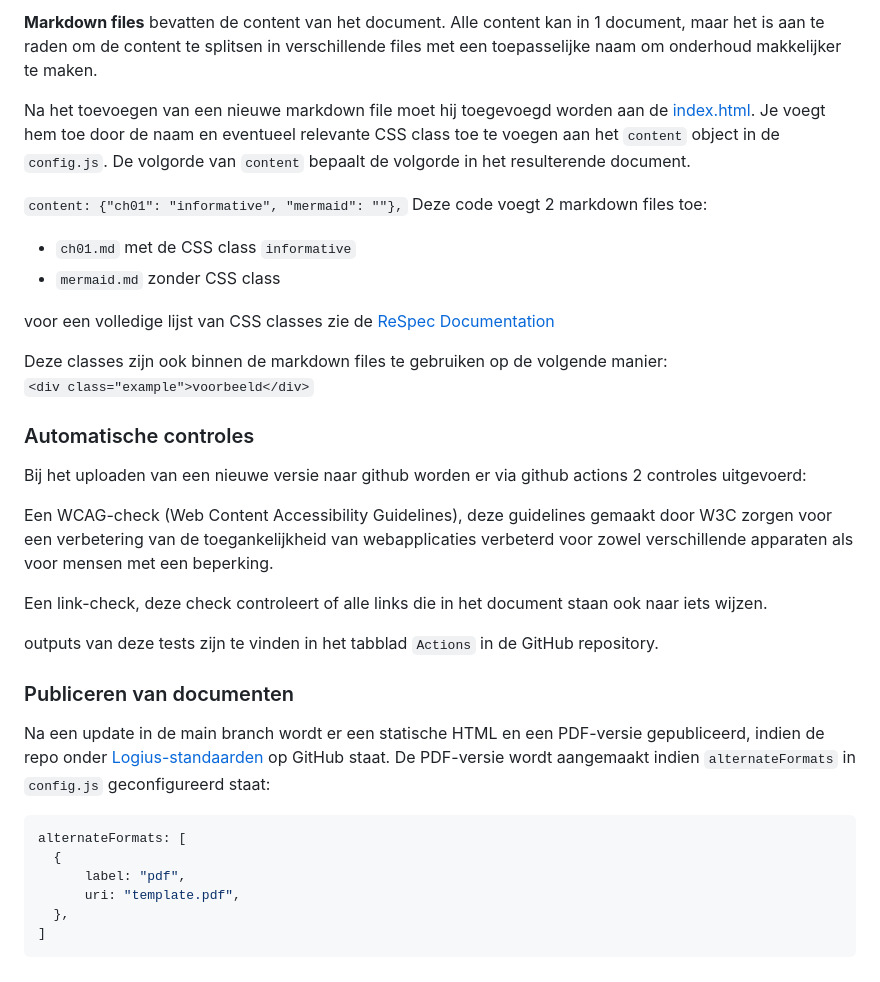
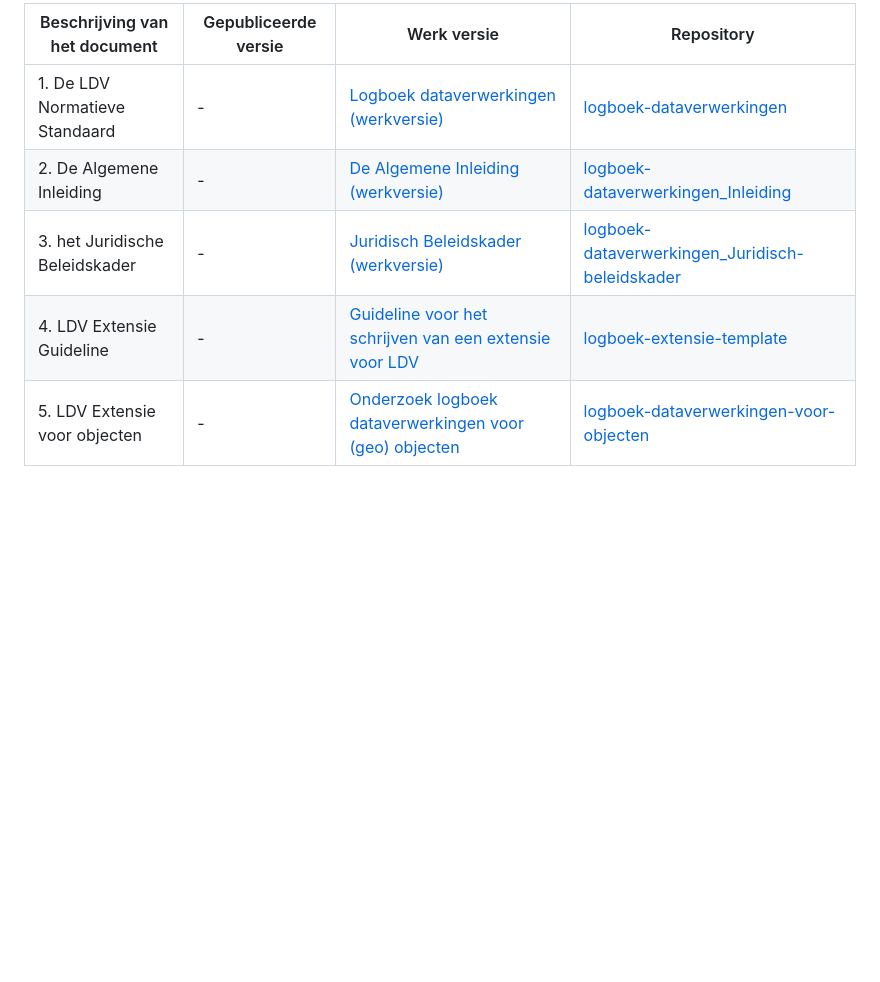
Before and after one commit to Logius-standaarden/logboek-extensie-template, a Markdown page: README.md, the part around the change printed below. Rendered like a GitHub page; blank space fills up the shorter version.

````diff
--- a/README.md
+++ b/README.md
@@ -40,46 +28,8 @@ Beide configuratie bestanden worden gelinkt in de `index.html` file.
 
-**Markdown files** bevatten de content van het document. Alle content
-kan in 1 document, maar het is aan te raden om de content te splitsen
-in verschillende files met een toepasselijke naam om onderhoud
-makkelijker te maken.
-
-Na het toevoegen van een nieuwe markdown file moet hij toegevoegd worden
-aan de [index.html](index.html). Je voegt hem toe door de naam en eventueel relevante CSS class
-toe te voegen aan het ```content``` object in de ```config.js```.
-De volgorde van ```content``` bepaalt de volgorde in het resulterende document.
-
-```content: {"ch01": "informative", "mermaid": ""},```
-Deze code voegt 2 markdown files toe:
-- `ch01.md` met de CSS class `informative`
-- `mermaid.md` zonder CSS class
-
-voor een volledige lijst van CSS classes zie de [ReSpec Documentation](https://respec.org/docs/#css-classes)
-
-Deze classes zijn ook binnen de markdown files te gebruiken op de volgende manier:
-```<div class="example">voorbeeld</div>```
-
-### Automatische controles
-Bij het uploaden van een nieuwe versie naar github worden er via github actions 2 controles
-uitgevoerd:
-
-Een WCAG-check (Web Content Accessibility Guidelines), deze guidelines
-gemaakt door W3C zorgen voor een verbetering van de toegankelijkheid
-van webapplicaties verbeterd voor zowel verschillende apparaten
-als voor mensen met een beperking.
-
-Een link-check, deze check controleert of alle links die in het
-document staan ook naar iets wijzen.
-
-outputs van deze tests zijn te vinden in het tabblad `Actions` in de GitHub repository.
-
-### Publiceren van documenten
-Na een update in de main branch wordt er een statische HTML en een PDF-versie gepubliceerd, indien de repo onder [Logius-standaarden](https://github.com/Logius-standaarden) op GitHub staat.
-De PDF-versie wordt aangemaakt indien `alternateFormats` in `config.js` geconfigureerd staat:
-```js
-alternateFormats: [
-  {
-	  label: "pdf",
-	  uri: "template.pdf",
-  },
-]
-```
+| Beschrijving van het document           | Gepubliceerde versie                  | Werk versie                             | Repository                                                   |
+| --------------------------------------- | ------------------------------------- | --------------------------------------- | ------------------------------------------------------------ |
+| 1. De LDV Normatieve Standaard | - | [Logboek dataverwerkingen (werkversie)](https://logius-standaarden.github.io/logboek-dataverwerkingen/) | [logboek-dataverwerkingen](https://github.com/Logius-standaarden/logboek-dataverwerkingen) |
+| 2. De Algemene Inleiding | - | [De Algemene Inleiding (werkversie)](https://logius-standaarden.github.io/logboek-dataverwerkingen_Inleiding/)|[logboek-dataverwerkingen_Inleiding](https://github.com/Logius-standaarden/logboek-dataverwerkingen_Inleiding)|
+| 3. het Juridische Beleidskader | - |[Juridisch Beleidskader (werkversie)](https://logius-standaarden.github.io/logboek-dataverwerkingen_Juridisch-beleidskader/)|[logboek-dataverwerkingen_Juridisch-beleidskader](https://github.com/Logius-standaarden/logboek-dataverwerkingen_Juridisch-beleidskader/)|
+| 4. LDV Extensie Guideline | - |[Guideline voor het schrijven van een extensie voor LDV]()|[logboek-extensie-template](https://github.com/Logius-standaarden/logboek-extensie-template)|
+| 5. LDV Extensie voor objecten | - |[Onderzoek logboek dataverwerkingen voor (geo) objecten](https://geonovum.github.io/logboek-dataverwerkingen-voor-objecten/)|[logboek-dataverwerkingen-voor-objecten](https://github.com/geonovum/logboek-dataverwerkingen-voor-objecten/)|
````
Also changed, not shown: other parts of README.md (+16 -28 lines).
